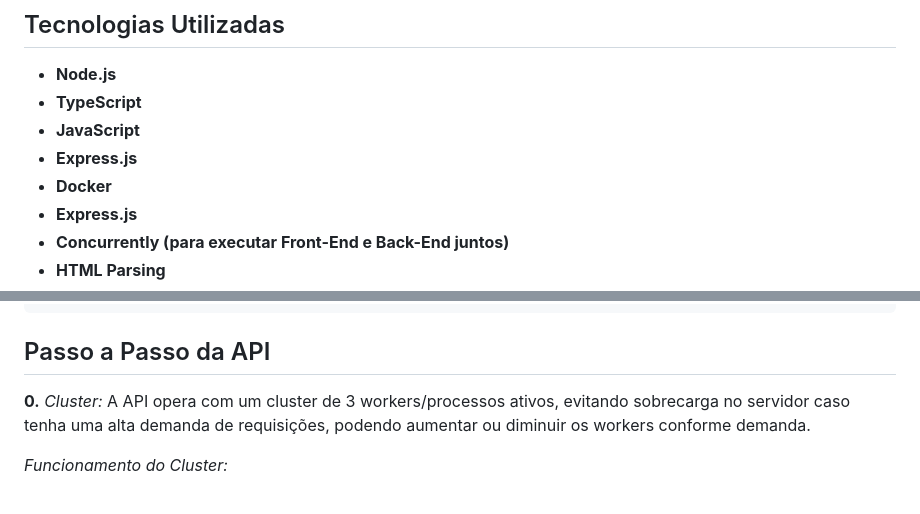
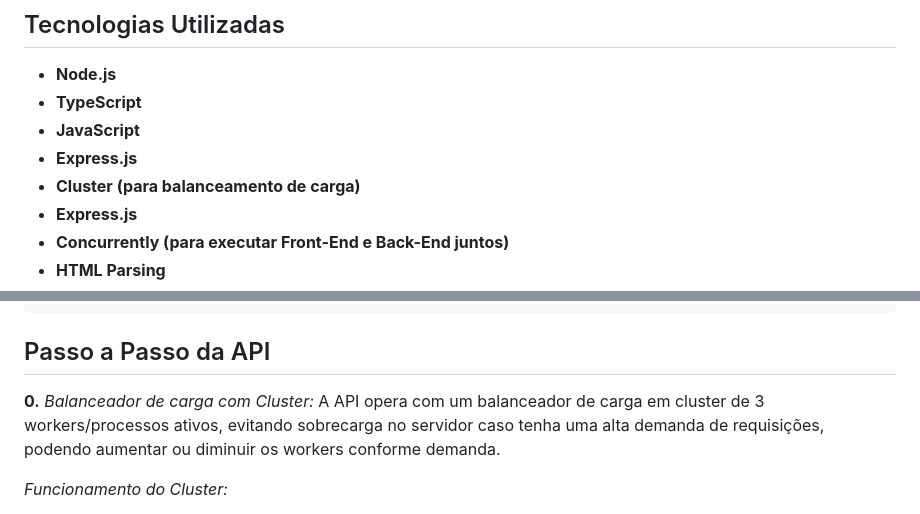
Before and after one commit to Everton-Lourens/get-letras-api, a Markdown page: README.md, 2 parts joined by grey strips. Drawn GitHub-style.

```diff
--- a/README.md
+++ b/README.md
@@ -13,7 +13,7 @@ Download .exe: https://drive.google.com/drive/folders/1FIqnJ9wpoHELOp9llJOW9wfgo
 - **TypeScript**
 - **JavaScript**
 - **Express.js**
-- **Docker**
+- **Cluster (para balanceamento de carga)**
 - **Express.js**
 - **Concurrently (para executar Front-End e Back-End juntos)**
 - **HTML Parsing**
@@ -52,8 +52,8 @@ npm run start
 
 ## Passo a Passo da API
 
-**0.** *Cluster:*
-A API opera com um cluster de 3 workers/processos ativos, evitando sobrecarga no servidor caso tenha uma alta demanda de requisições, podendo aumentar ou diminuir os workers conforme demanda.
+**0.** *Balanceador de carga com Cluster:*
+A API opera com um balanceador de carga em cluster de 3 workers/processos ativos, evitando sobrecarga no servidor caso tenha uma alta demanda de requisições, podendo aumentar ou diminuir os workers conforme demanda.
 
 *Funcionamento do Cluster:*
 - O processo principal (master) cria múltiplos workers (processos filhos).
```
